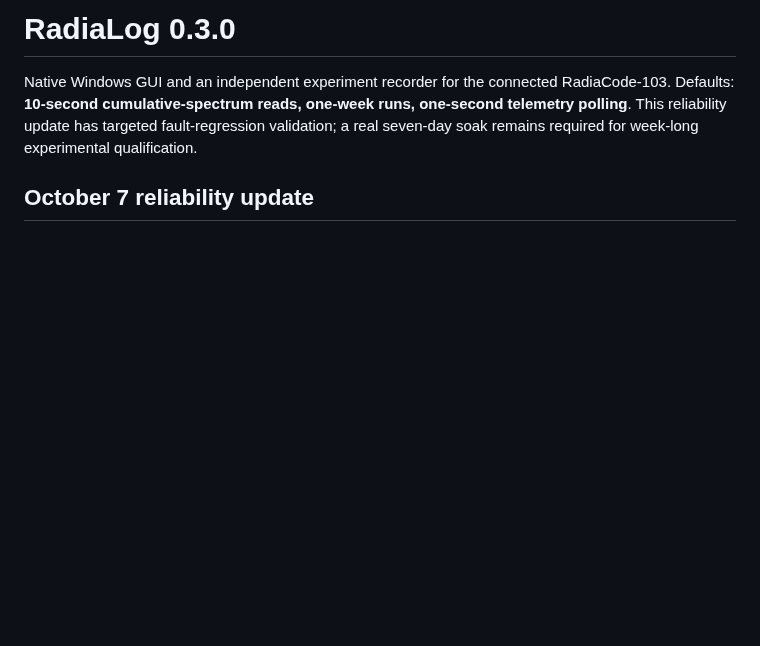
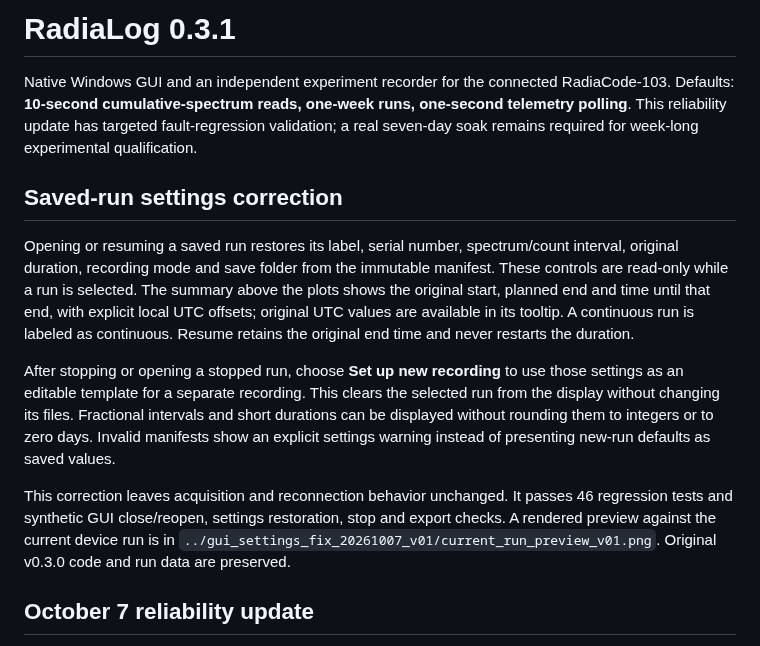
Before and after one commit to Fisicas/GammaKeeper, a Markdown page: README.md, the part around the change. GitHub-like rendering; blank space fills up the shorter version.

```diff
--- a/README.md
+++ b/README.md
@@ -1,6 +1,14 @@
-# RadiaLog 0.3.0
+# RadiaLog 0.3.1
 
 Native Windows GUI and an independent experiment recorder for the connected RadiaCode-103. Defaults: **10-second cumulative-spectrum reads, one-week runs, one-second telemetry polling**. This reliability update has targeted fault-regression validation; a real seven-day soak remains required for week-long experimental qualification.
+
+## Saved-run settings correction
+
+Opening or resuming a saved run restores its label, serial number, spectrum/count interval, original duration, recording mode and save folder from the immutable manifest. These controls are read-only while a run is selected. The summary above the plots shows the original start, planned end and time until that end, with explicit local UTC offsets; original UTC values are available in its tooltip. A continuous run is labeled as continuous. Resume retains the original end time and never restarts the duration.
+
+After stopping or opening a stopped run, choose **Set up new recording** to use those settings as an editable template for a separate recording. This clears the selected run from the display without changing its files. Fractional intervals and short durations can be displayed without rounding them to integers or to zero days. Invalid manifests show an explicit settings warning instead of presenting new-run defaults as saved values.
+
+This correction leaves acquisition and reconnection behavior unchanged. It passes 46 regression tests and synthetic GUI close/reopen, settings restoration, stop and export checks. A rendered preview against the current device run is in `../gui_settings_fix_20261007_v01/current_run_preview_v01.png`. Original v0.3.0 code and run data are preserved.
 
 
 ## October 7 reliability update
```
Also changed, not shown: validation/gui_smoke_preview_v01.png, 10 other files.
